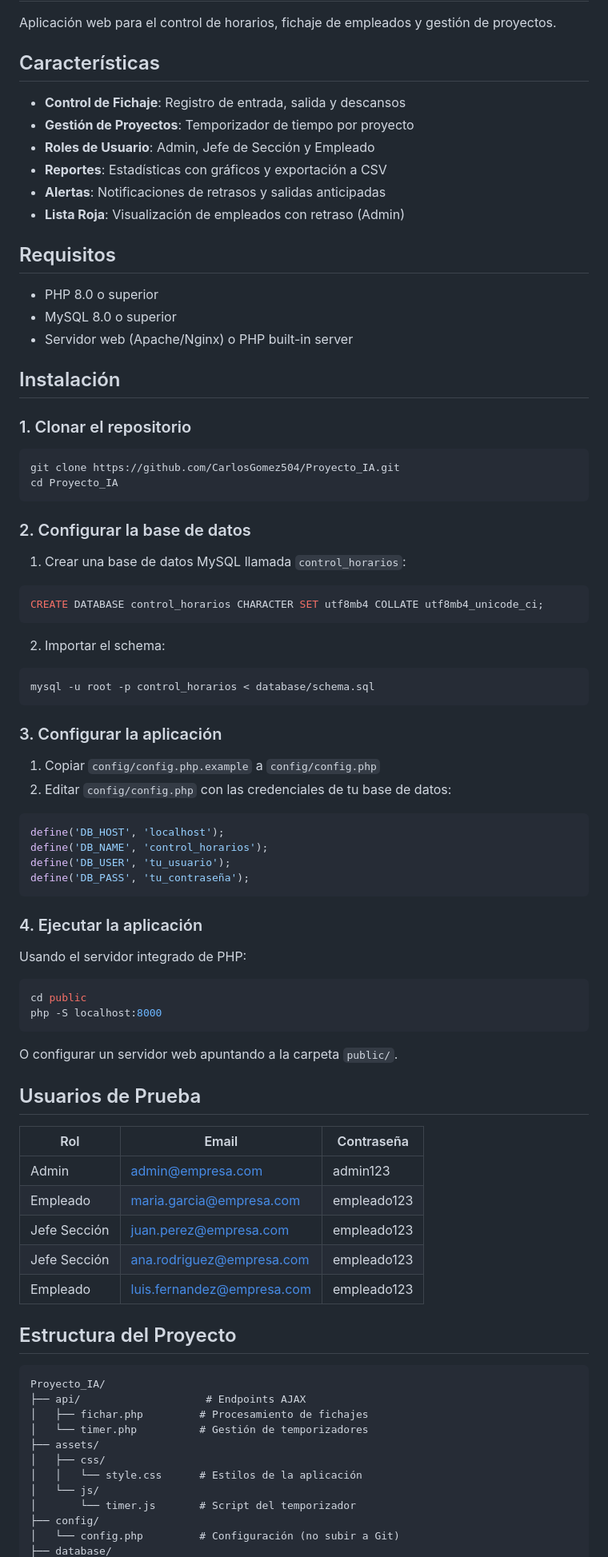
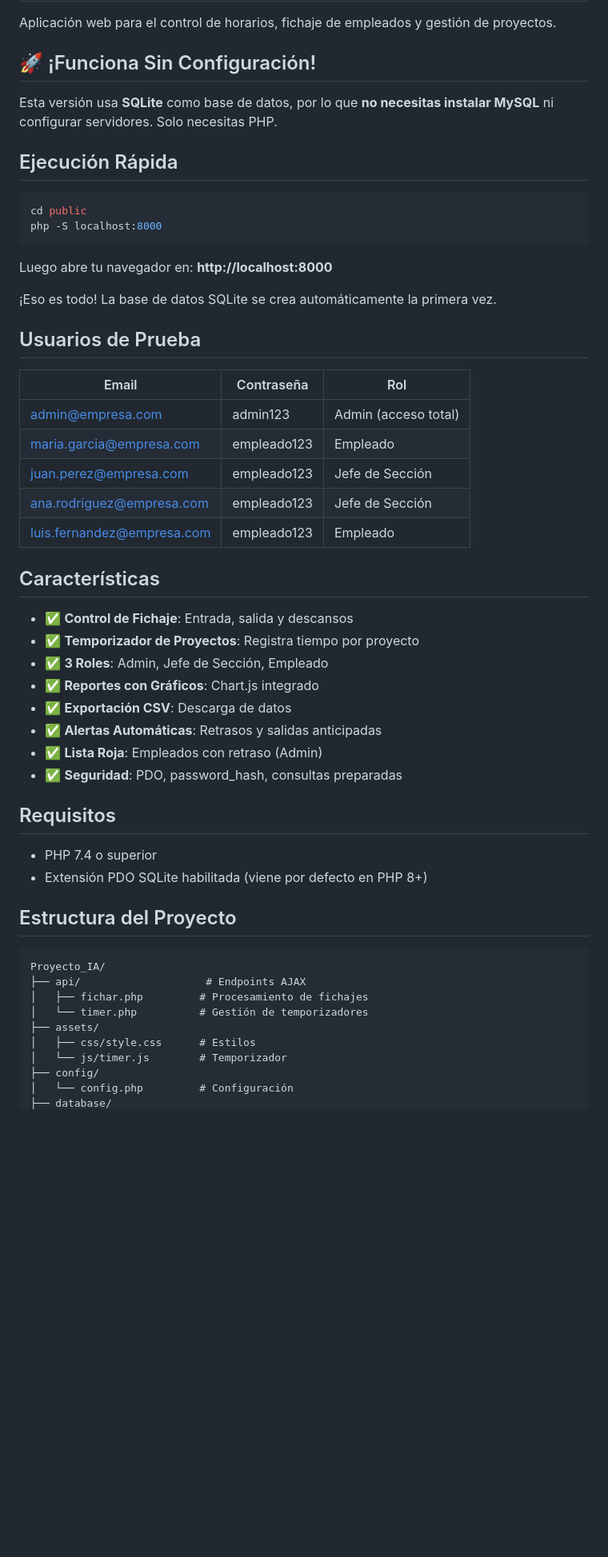
Before and after one commit to CarlosGomez504/Proyecto_IA, a Markdown page: README.md, the part around one of its changes. Shown at 80% size. GitHub-like rendering; blank space fills up the shorter version.

Commit message:
Final: Versión funcional con SQLite, README actualizado y limpieza de código

````diff
--- a/README.md
+++ b/README.md
@@ -2,76 +2,46 @@
 
 Aplicación web para el control de horarios, fichaje de empleados y gestión de proyectos.
 
-## Características
+## 🚀 ¡Funciona Sin Configuración!
 
-- **Control de Fichaje**: Registro de entrada, salida y descansos
-- **Gestión de Proyectos**: Temporizador de tiempo por proyecto
-- **Roles de Usuario**: Admin, Jefe de Sección y Empleado
-- **Reportes**: Estadísticas con gráficos y exportación a CSV
-- **Alertas**: Notificaciones de retrasos y salidas anticipadas
-- **Lista Roja**: Visualización de empleados con retraso (Admin)
+Esta versión usa **SQLite** como base de datos, por lo que **no necesitas instalar MySQL** ni configurar servidores. Solo necesitas PHP.
 
-## Requisitos
-
-- PHP 8.0 o superior
-- MySQL 8.0 o superior
-- Servidor web (Apache/Nginx) o PHP built-in server
-
-## Instalación
-
-### 1. Clonar el repositorio
-
-```bash
-git clone https://github.com/CarlosGomez504/Proyecto_IA.git
-cd Proyecto_IA
-```
-
-### 2. Configurar la base de datos
-
-1. Crear una base de datos MySQL llamada `control_horarios`:
-
-```sql
-CREATE DATABASE control_horarios CHARACTER SET utf8mb4 COLLATE utf8mb4_unicode_ci;
-```
-
-2. Importar el schema:
-
-```bash
-mysql -u root -p control_horarios < database/schema.sql
-```
-
-### 3. Configurar la aplicación
-
-1. Copiar `config/config.php.example` a `config/config.php`
-2. Editar `config/config.php` con las credenciales de tu base de datos:
-
-```php
-define('DB_HOST', 'localhost');
-define('DB_NAME', 'control_horarios');
-define('DB_USER', 'tu_usuario');
-define('DB_PASS', 'tu_contraseña');
-```
-
-### 4. Ejecutar la aplicación
-
-Usando el servidor integrado de PHP:
+## Ejecución Rápida
 
 ```bash
 cd public
 php -S localhost:8000
 ```
 
-O configurar un servidor web apuntando a la carpeta `public/`.
+Luego abre tu navegador en: **http://localhost:8000**
+
+¡Eso es todo! La base de datos SQLite se crea automáticamente la primera vez.
 
 ## Usuarios de Prueba
 
-| Rol | Email | Contraseña |
-|-----|-------|------------|
-| Admin | admin@empresa.com | admin123 |
-| Empleado | maria.garcia@empresa.com | empleado123 |
-| Jefe Sección | juan.perez@empresa.com | empleado123 |
-| Jefe Sección | ana.rodriguez@empresa.com | empleado123 |
-| Empleado | luis.fernandez@empresa.com | empleado123 |
+| Email | Contraseña | Rol |
+|-------|------------|-----|
+| admin@empresa.com | admin123 | Admin (acceso total) |
+| maria.garcia@empresa.com | empleado123 | Empleado |
+| juan.perez@empresa.com | empleado123 | Jefe de Sección |
+| ana.rodriguez@empresa.com | empleado123 | Jefe de Sección |
+| luis.fernandez@empresa.com | empleado123 | Empleado |
+
+## Características
+
+- ✅ **Control de Fichaje**: Entrada, salida y descansos
+- ✅ **Temporizador de Proyectos**: Registra tiempo por proyecto
+- ✅ **3 Roles**: Admin, Jefe de Sección, Empleado
+- ✅ **Reportes con Gráficos**: Chart.js integrado
+- ✅ **Exportación CSV**: Descarga de datos
+- ✅ **Alertas Automáticas**: Retrasos y salidas anticipadas
+- ✅ **Lista Roja**: Empleados con retraso (Admin)
+- ✅ **Seguridad**: PDO, password_hash, consultas preparadas
+
+## Requisitos
+
+- PHP 7.4 o superior
+- Extensión PDO SQLite habilitada (viene por defecto en PHP 8+)
 
 ## Estructura del Proyecto
 
@@ -81,10 +51,8 @@ Proyecto_IA/
 │   ├── fichar.php         # Procesamiento de fichajes
 │   └── timer.php          # Gestión de temporizadores
 ├── assets/
-│   ├── css/
-│   │   └── style.css      # Estilos de la aplicación
-│   └── js/
-│       └── timer.js       # Script del temporizador
+│   ├── css/style.css      # Estilos
+│   └── js/timer.js        # Temporizador
 ├── config/
-│   └── config.php         # Configuración (no subir a Git)
+│   └── config.php         # Configuración
 ├── database/
````
Also changed, not shown: other parts of README.md (+26 -17 lines).
